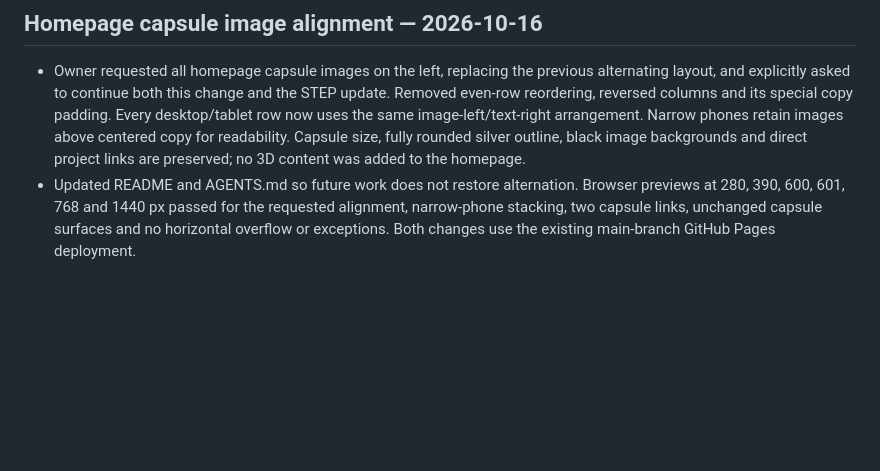
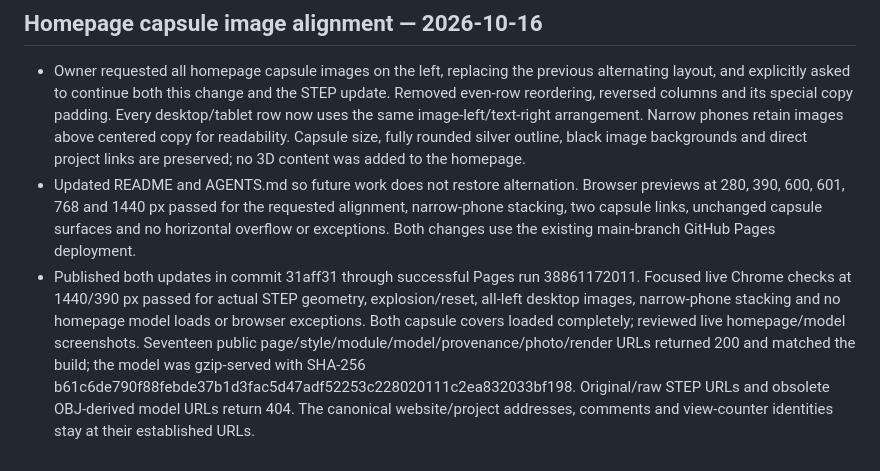
Before and after one commit to RakibulIslam1/portfolio, a Markdown page: PROJECT_MEMORY.md, the part around the change. GitHub-like rendering; blank space fills up the shorter version.

Commit message:
Record verified STEP and capsule deployment

```diff
--- a/PROJECT_MEMORY.md
+++ b/PROJECT_MEMORY.md
@@ -321,3 +321,4 @@ Read AGENTS.md and README.md. Update this file as new details arrive. Keep the v
 
 - Owner requested all homepage capsule images on the left, replacing the previous alternating layout, and explicitly asked to continue both this change and the STEP update. Removed even-row reordering, reversed columns and its special copy padding. Every desktop/tablet row now uses the same image-left/text-right arrangement. Narrow phones retain images above centered copy for readability. Capsule size, fully rounded silver outline, black image backgrounds and direct project links are preserved; no 3D content was added to the homepage.
 - Updated README and AGENTS.md so future work does not restore alternation. Browser previews at 280, 390, 600, 601, 768 and 1440 px passed for the requested alignment, narrow-phone stacking, two capsule links, unchanged capsule surfaces and no horizontal overflow or exceptions. Both changes use the existing main-branch GitHub Pages deployment.
+- Published both updates in commit 31aff31 through successful Pages run 38861172011. Focused live Chrome checks at 1440/390 px passed for actual STEP geometry, explosion/reset, all-left desktop images, narrow-phone stacking and no homepage model loads or browser exceptions. Both capsule covers loaded completely; reviewed live homepage/model screenshots. Seventeen public page/style/module/model/provenance/photo/render URLs returned 200 and matched the build; the model was gzip-served with SHA-256 b61c6de790f88febde37b1d3fac5d47adf52253c228020111c2ea832033bf198. Original/raw STEP URLs and obsolete OBJ-derived model URLs return 404. The canonical website/project addresses, comments and view-counter identities stay at their established URLs.
```
